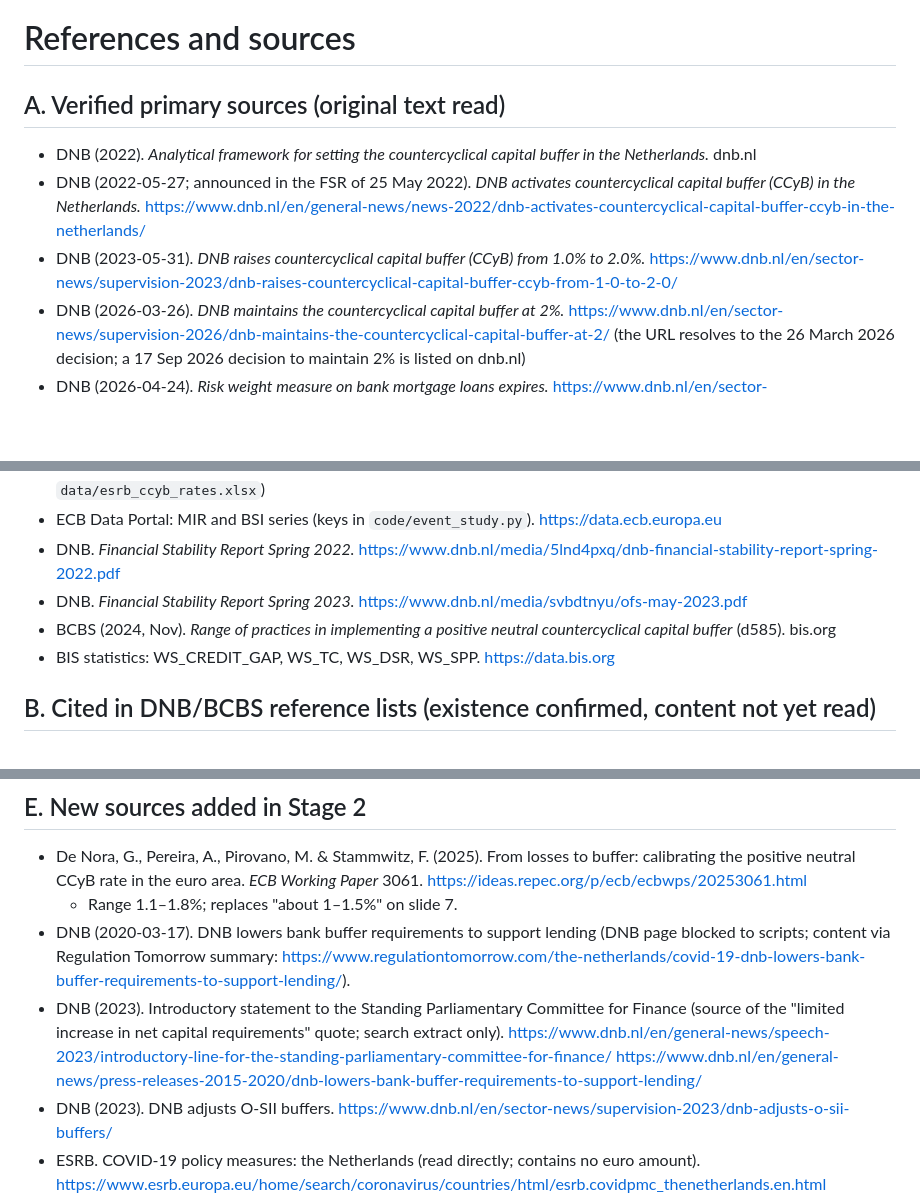
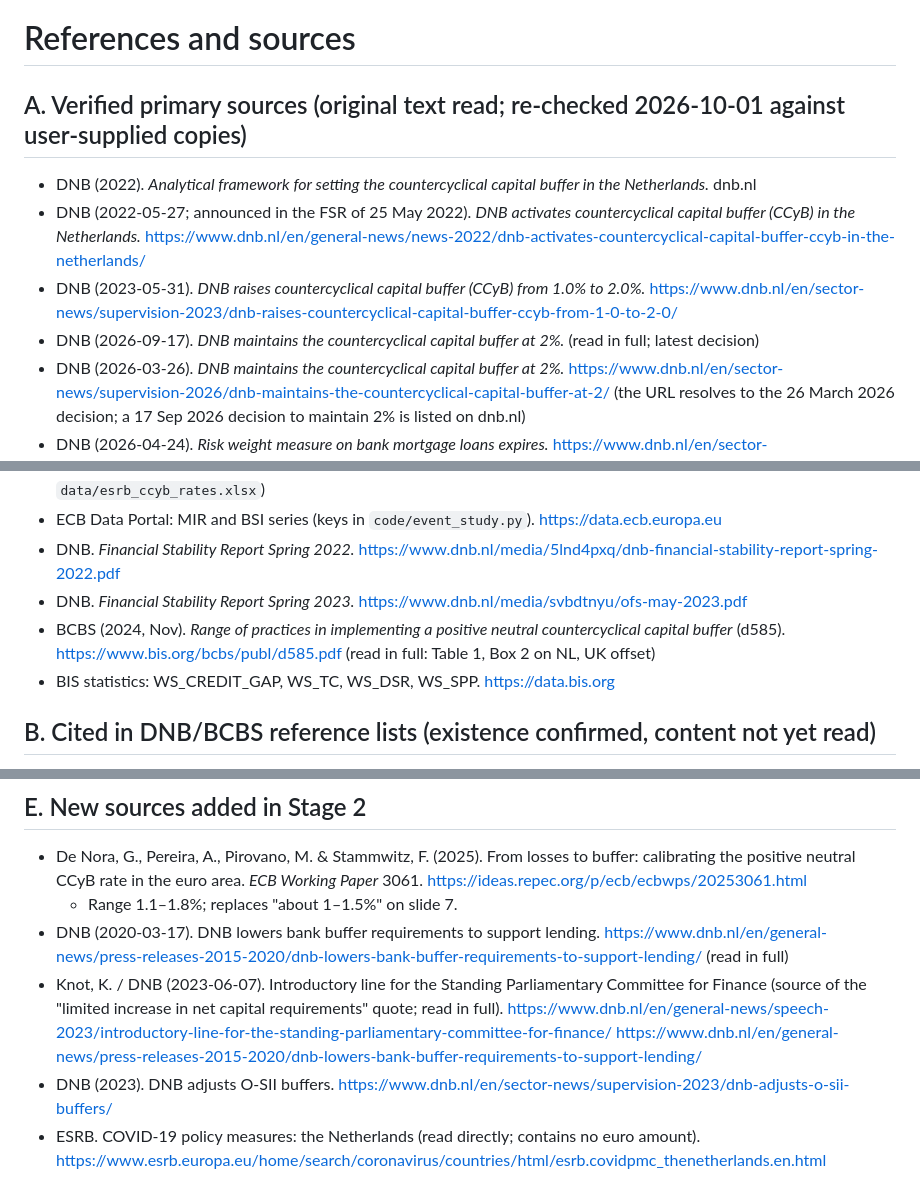
Before and after one commit to johnhz0229/Netherland_CCyB, a Markdown page: docs/03_references.md, 3 parts joined by grey strips. Drawn GitHub-style; blank space fills up the shorter version.

```diff
--- a/docs/03_references.md
+++ b/docs/03_references.md
@@ -1,9 +1,10 @@
 # References and sources
 
-## A. Verified primary sources (original text read)
+## A. Verified primary sources (original text read; re-checked 2026-10-01 against user-supplied copies)
 - DNB (2022). *Analytical framework for setting the countercyclical capital buffer in the Netherlands.* dnb.nl
 - DNB (2022-05-27; announced in the FSR of 25 May 2022). *DNB activates countercyclical capital buffer (CCyB) in the Netherlands.* https://www.dnb.nl/en/general-news/news-2022/dnb-activates-countercyclical-capital-buffer-ccyb-in-the-netherlands/
 - DNB (2023-05-31). *DNB raises countercyclical capital buffer (CCyB) from 1.0% to 2.0%.* https://www.dnb.nl/en/sector-news/supervision-2023/dnb-raises-countercyclical-capital-buffer-ccyb-from-1-0-to-2-0/
+- DNB (2026-09-17). *DNB maintains the countercyclical capital buffer at 2%.* (read in full; latest decision)
 - DNB (2026-03-26). *DNB maintains the countercyclical capital buffer at 2%.* https://www.dnb.nl/en/sector-news/supervision-2026/dnb-maintains-the-countercyclical-capital-buffer-at-2/ (the URL resolves to the 26 March 2026 decision; a 17 Sep 2026 decision to maintain 2% is listed on dnb.nl)
 - DNB (2026-04-24). *Risk weight measure on bank mortgage loans expires.* https://www.dnb.nl/en/sector-news/supervision-2026/q2/risk-weight-measure-on-bank-mortgage-loans-expires/
 - DNB (2023-05-31). *DNB adjusts O-SII buffers.* https://www.dnb.nl/en/sector-news/supervision-2023/dnb-adjusts-o-sii-buffers/
@@ -13,7 +14,7 @@
 - ECB Data Portal: MIR and BSI series (keys in `code/event_study.py`). https://data.ecb.europa.eu
 - DNB. *Financial Stability Report Spring 2022.* https://www.dnb.nl/media/5lnd4pxq/dnb-financial-stability-report-spring-2022.pdf
 - DNB. *Financial Stability Report Spring 2023.* https://www.dnb.nl/media/svbdtnyu/ofs-may-2023.pdf
-- BCBS (2024, Nov). *Range of practices in implementing a positive neutral countercyclical capital buffer* (d585). bis.org
+- BCBS (2024, Nov). *Range of practices in implementing a positive neutral countercyclical capital buffer* (d585). https://www.bis.org/bcbs/publ/d585.pdf (read in full: Table 1, Box 2 on NL, UK offset)
 - BIS statistics: WS_CREDIT_GAP, WS_TC, WS_DSR, WS_SPP. https://data.bis.org
 
 ## B. Cited in DNB/BCBS reference lists (existence confirmed, content not yet read)
@@ -57,8 +58,8 @@ Nothing in tier C failed verification. Remaining caution: the "Borio et al. (spe
 ## E. New sources added in Stage 2
 - De Nora, G., Pereira, A., Pirovano, M. & Stammwitz, F. (2025). From losses to buffer: calibrating the positive neutral CCyB rate in the euro area. *ECB Working Paper* 3061. https://ideas.repec.org/p/ecb/ecbwps/20253061.html
   - Range 1.1–1.8%; replaces "about 1–1.5%" on slide 7.
-- DNB (2020-03-17). DNB lowers bank buffer requirements to support lending (DNB page blocked to scripts; content via Regulation Tomorrow summary: https://www.regulationtomorrow.com/the-netherlands/covid-19-dnb-lowers-bank-buffer-requirements-to-support-lending/).
-- DNB (2023). Introductory statement to the Standing Parliamentary Committee for Finance (source of the "limited increase in net capital requirements" quote; search extract only). https://www.dnb.nl/en/general-news/speech-2023/introductory-line-for-the-standing-parliamentary-committee-for-finance/ https://www.dnb.nl/en/general-news/press-releases-2015-2020/dnb-lowers-bank-buffer-requirements-to-support-lending/
+- DNB (2020-03-17). DNB lowers bank buffer requirements to support lending. https://www.dnb.nl/en/general-news/press-releases-2015-2020/dnb-lowers-bank-buffer-requirements-to-support-lending/ (read in full)
+- Knot, K. / DNB (2023-06-07). Introductory line for the Standing Parliamentary Committee for Finance (source of the "limited increase in net capital requirements" quote; read in full). https://www.dnb.nl/en/general-news/speech-2023/introductory-line-for-the-standing-parliamentary-committee-for-finance/ https://www.dnb.nl/en/general-news/press-releases-2015-2020/dnb-lowers-bank-buffer-requirements-to-support-lending/
 - DNB (2023). DNB adjusts O-SII buffers. https://www.dnb.nl/en/sector-news/supervision-2023/dnb-adjusts-o-sii-buffers/
 - ESRB. COVID-19 policy measures: the Netherlands (read directly; contains no euro amount). https://www.esrb.europa.eu/home/search/coronavirus/countries/html/esrb.covidpmc_thenetherlands.en.html
 - ESRB O-SII notifications for NL: 27 Nov 2020; 31 May 2023 (links in `02_findings.md` §0a).
```
Also changed, not shown: docs/01_storyline.md (+3 -1 lines), docs/02_findings.md (+39 -12 lines).
